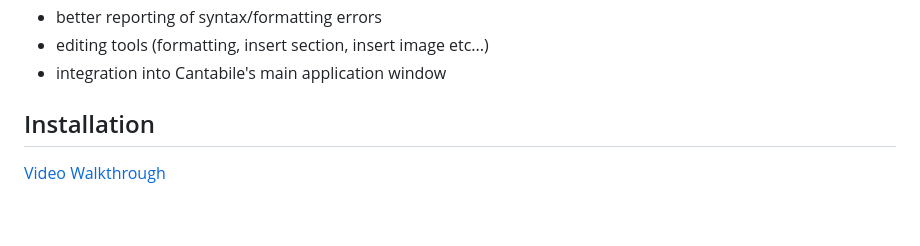
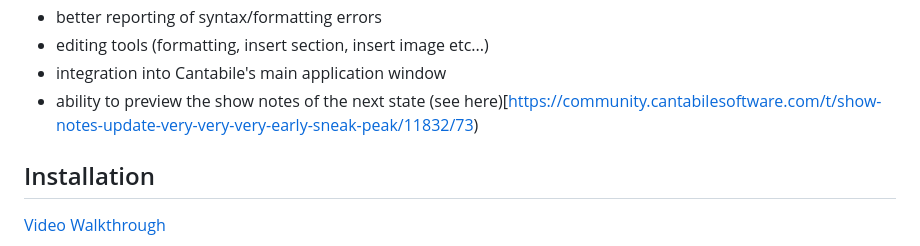
Before and after one commit to toptensoftware/cantabile-shownotes, a Markdown page: readme.md, the part around the change. Drawn GitHub-style; blank space fills up the shorter version.

Commit message:
Add preview feature for next state show notes

```diff
--- a/readme.md
+++ b/readme.md
@@ -44,6 +44,7 @@ TODO/Suggestions:
 * better reporting of syntax/formatting errors
 * editing tools (formatting, insert section, insert image etc...)
 * integration into Cantabile's main application window
+* ability to preview the show notes of the next state (see here)[https://community.cantabilesoftware.com/t/show-notes-update-very-very-very-early-sneak-peak/11832/73)
 
 
 ## Installation
```
